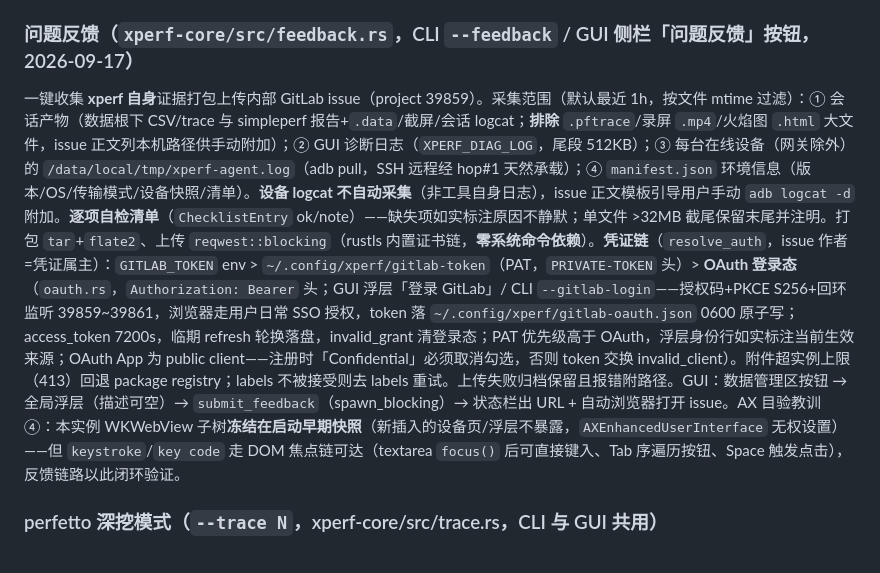
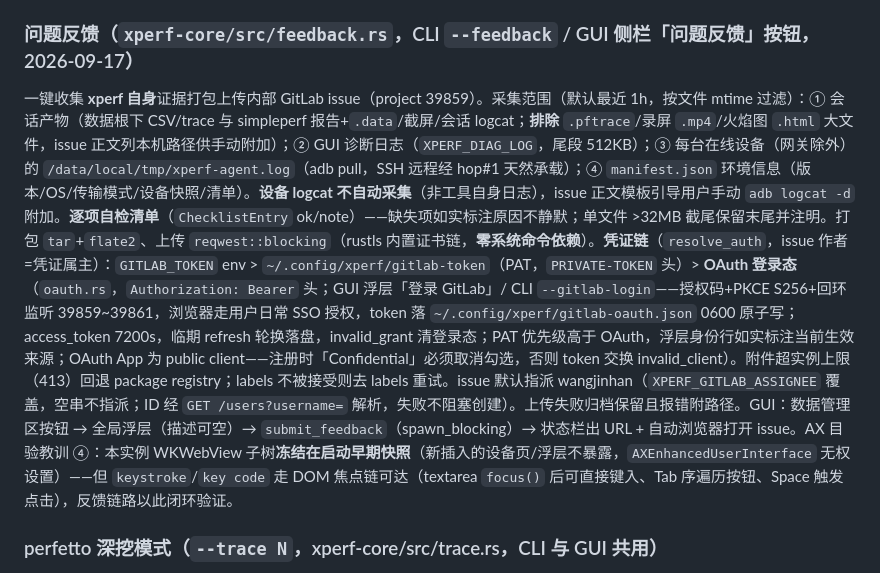
Before and after one commit to HanYunChenLuo/xtools, a Markdown page: CLAUDE.md, the part around the change. Rendered like a GitHub page.

Commit message:
docs: 反馈 issue 默认指派说明

```diff
--- a/CLAUDE.md
+++ b/CLAUDE.md
@@ -325,7 +325,7 @@ hop#2: 本机 P_loc → 远端 adb forward 分配端口（agent 事件流，每
 
 ### 问题反馈（`xperf-core/src/feedback.rs`，CLI `--feedback` / GUI 侧栏「问题反馈」按钮，2026-09-17）
 
-一键收集 **xperf 自身**证据打包上传内部 GitLab issue（project 39859）。采集范围（默认最近 1h，按文件 mtime 过滤）：① 会话产物（数据根下 CSV/trace 与 simpleperf 报告+`.data`/截屏/会话 logcat；**排除** `.pftrace`/录屏 `.mp4`/火焰图 `.html` 大文件，issue 正文列本机路径供手动附加）；② GUI 诊断日志（`XPERF_DIAG_LOG`，尾段 512KB）；③ 每台在线设备（网关除外）的 `/data/local/tmp/xperf-agent.log`（adb pull，SSH 远程经 hop#1 天然承载）；④ `manifest.json` 环境信息（版本/OS/传输模式/设备快照/清单）。**设备 logcat 不自动采集**（非工具自身日志），issue 正文模板引导用户手动 `adb logcat -d` 附加。**逐项自检清单**（`ChecklistEntry` ok/note）——缺失项如实标注原因不静默；单文件 >32MB 截尾保留末尾并注明。打包 `tar`+`flate2`、上传 `reqwest::blocking`（rustls 内置证书链，**零系统命令依赖**）。**凭证链**（`resolve_auth`，issue 作者=凭证属主）：`GITLAB_TOKEN` env > `~/.config/xperf/gitlab-token`（PAT，`PRIVATE-TOKEN` 头）> **OAuth 登录态**（`oauth.rs`，`Authorization: Bearer` 头；GUI 浮层「登录 GitLab」/ CLI `--gitlab-login`——授权码+PKCE S256+回环监听 39859~39861，浏览器走用户日常 SSO 授权，token 落 `~/.config/xperf/gitlab-oauth.json` 0600 原子写；access_token 7200s，临期 refresh 轮换落盘，invalid_grant 清登录态；PAT 优先级高于 OAuth，浮层身份行如实标注当前生效来源；OAuth App 为 public client——注册时「Confidential」必须取消勾选，否则 token 交换 invalid_client）。附件超实例上限（413）回退 package registry；labels 不被接受则去 labels 重试。上传失败归档保留且报错附路径。GUI：数据管理区按钮 → 全局浮层（描述可空）→ `submit_feedback`（spawn_blocking）→ 状态栏出 URL + 自动浏览器打开 issue。AX 目验教训 ④：本实例 WKWebView 子树**冻结在启动早期快照**（新插入的设备页/浮层不暴露，`AXEnhancedUserInterface` 无权设置）——但 `keystroke`/`key code` 走 DOM 焦点链可达（textarea `focus()` 后可直接键入、Tab 序遍历按钮、Space 触发点击），反馈链路以此闭环验证。
+一键收集 **xperf 自身**证据打包上传内部 GitLab issue（project 39859）。采集范围（默认最近 1h，按文件 mtime 过滤）：① 会话产物（数据根下 CSV/trace 与 simpleperf 报告+`.data`/截屏/会话 logcat；**排除** `.pftrace`/录屏 `.mp4`/火焰图 `.html` 大文件，issue 正文列本机路径供手动附加）；② GUI 诊断日志（`XPERF_DIAG_LOG`，尾段 512KB）；③ 每台在线设备（网关除外）的 `/data/local/tmp/xperf-agent.log`（adb pull，SSH 远程经 hop#1 天然承载）；④ `manifest.json` 环境信息（版本/OS/传输模式/设备快照/清单）。**设备 logcat 不自动采集**（非工具自身日志），issue 正文模板引导用户手动 `adb logcat -d` 附加。**逐项自检清单**（`ChecklistEntry` ok/note）——缺失项如实标注原因不静默；单文件 >32MB 截尾保留末尾并注明。打包 `tar`+`flate2`、上传 `reqwest::blocking`（rustls 内置证书链，**零系统命令依赖**）。**凭证链**（`resolve_auth`，issue 作者=凭证属主）：`GITLAB_TOKEN` env > `~/.config/xperf/gitlab-token`（PAT，`PRIVATE-TOKEN` 头）> **OAuth 登录态**（`oauth.rs`，`Authorization: Bearer` 头；GUI 浮层「登录 GitLab」/ CLI `--gitlab-login`——授权码+PKCE S256+回环监听 39859~39861，浏览器走用户日常 SSO 授权，token 落 `~/.config/xperf/gitlab-oauth.json` 0600 原子写；access_token 7200s，临期 refresh 轮换落盘，invalid_grant 清登录态；PAT 优先级高于 OAuth，浮层身份行如实标注当前生效来源；OAuth App 为 public client——注册时「Confidential」必须取消勾选，否则 token 交换 invalid_client）。附件超实例上限（413）回退 package registry；labels 不被接受则去 labels 重试。issue 默认指派 wangjinhan（`XPERF_GITLAB_ASSIGNEE` 覆盖，空串不指派；ID 经 `GET /users?username=` 解析，失败不阻塞创建）。上传失败归档保留且报错附路径。GUI：数据管理区按钮 → 全局浮层（描述可空）→ `submit_feedback`（spawn_blocking）→ 状态栏出 URL + 自动浏览器打开 issue。AX 目验教训 ④：本实例 WKWebView 子树**冻结在启动早期快照**（新插入的设备页/浮层不暴露，`AXEnhancedUserInterface` 无权设置）——但 `keystroke`/`key code` 走 DOM 焦点链可达（textarea `focus()` 后可直接键入、Tab 序遍历按钮、Space 触发点击），反馈链路以此闭环验证。
 
 ### perfetto 深挖模式（`--trace N`，xperf-core/src/trace.rs，CLI 与 GUI 共用）
 
```
